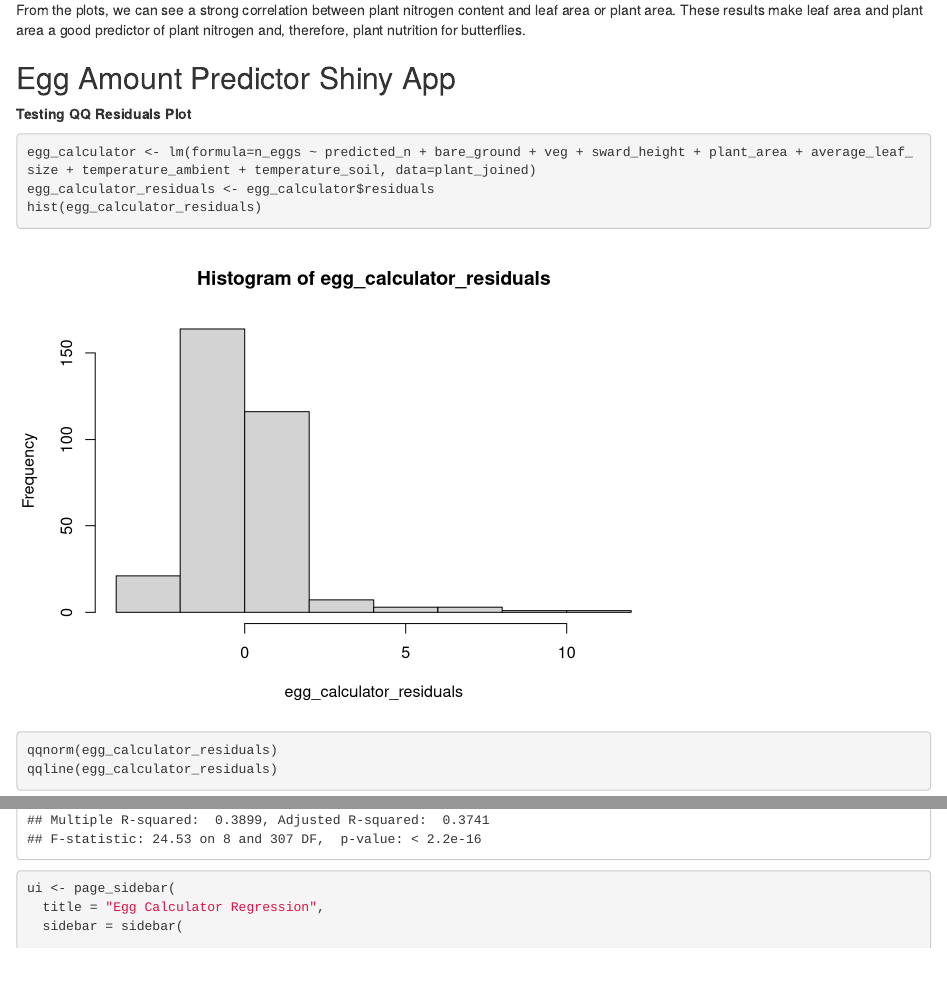
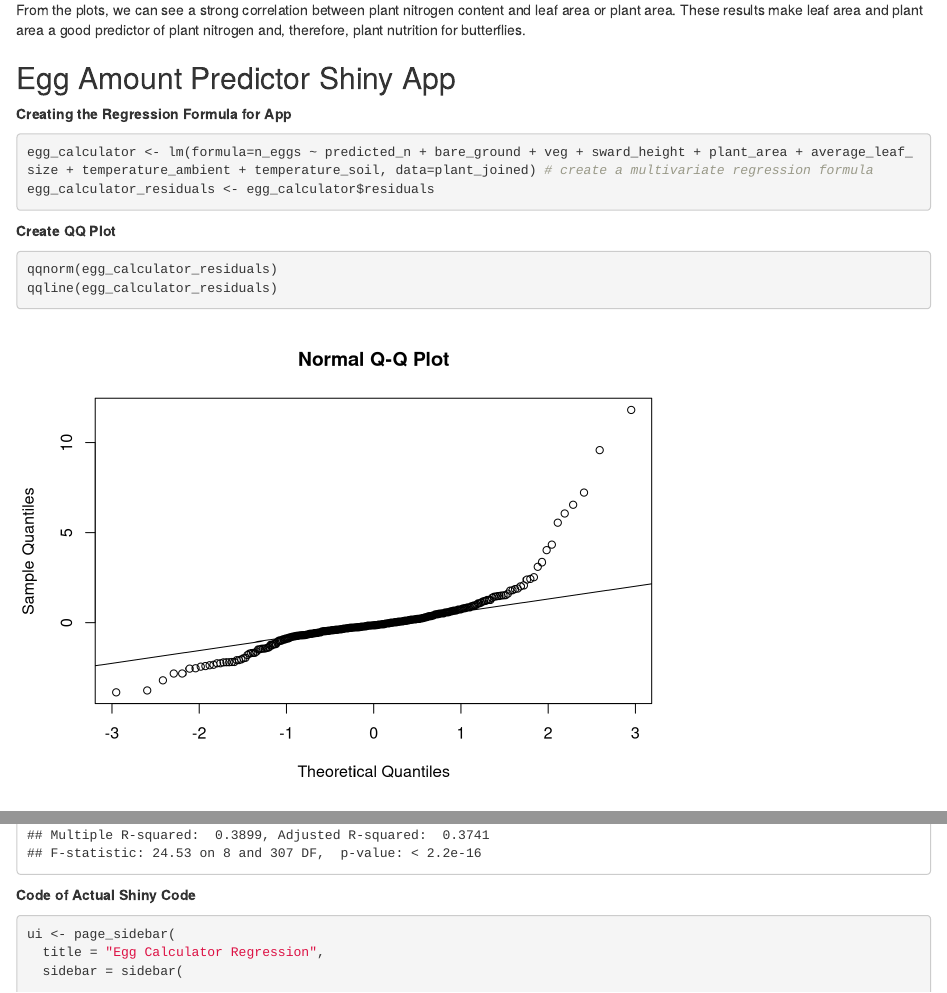
Before and after one commit to georgbucher/BIS15L_W2026_GROUP14, an R Markdown document (work_stanley.Rmd): the page in a window 1100 px wide, from 13940 px down, and a second part further down, joined at a grey line. Rendered offline with R 4.5, knitr and Pandoc, with nearby package versions; some code elsewhere in the file could not run offline; column names are cleaned by a stand-in for the janitor package.

Commit message:
work stanley update

````diff
--- a/work_stanley.Rmd
+++ b/work_stanley.Rmd
@@ -246,11 +246,14 @@ From the plots, we can see a strong correlation between plant nitrogen content a
 
 ## Egg Amount Predictor Shiny App
 
-**Testing QQ Residuals Plot**
+**Creating the Regression Formula for App**
 ```{r}
-egg_calculator <- lm(formula=n_eggs ~ predicted_n + bare_ground + veg + sward_height + plant_area + average_leaf_size + temperature_ambient + temperature_soil, data=plant_joined)
+egg_calculator <- lm(formula=n_eggs ~ predicted_n + bare_ground + veg + sward_height + plant_area + average_leaf_size + temperature_ambient + temperature_soil, data=plant_joined) # create a multivariate regression formula
 egg_calculator_residuals <- egg_calculator$residuals
-hist(egg_calculator_residuals)
+```
+
+**Create QQ Plot**
+```{r}
 qqnorm(egg_calculator_residuals)
 qqline(egg_calculator_residuals)
 ```
@@ -260,6 +263,7 @@ qqline(egg_calculator_residuals)
 summary(egg_calculator)
 ```
 
+**Code of Actual Shiny Code**
 ```{r}
 
 ui <- page_sidebar(
````
Also changed, not shown: work_stanley.html.
